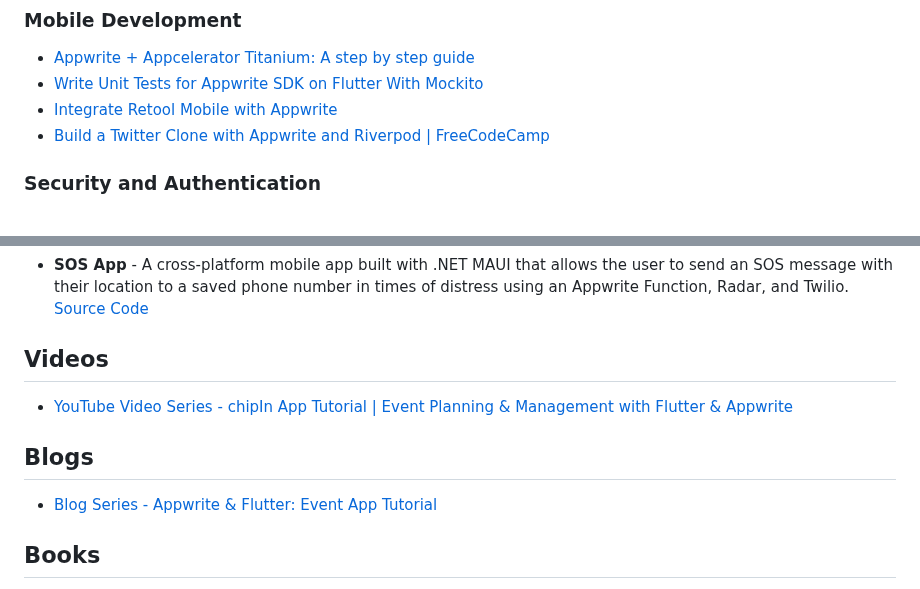
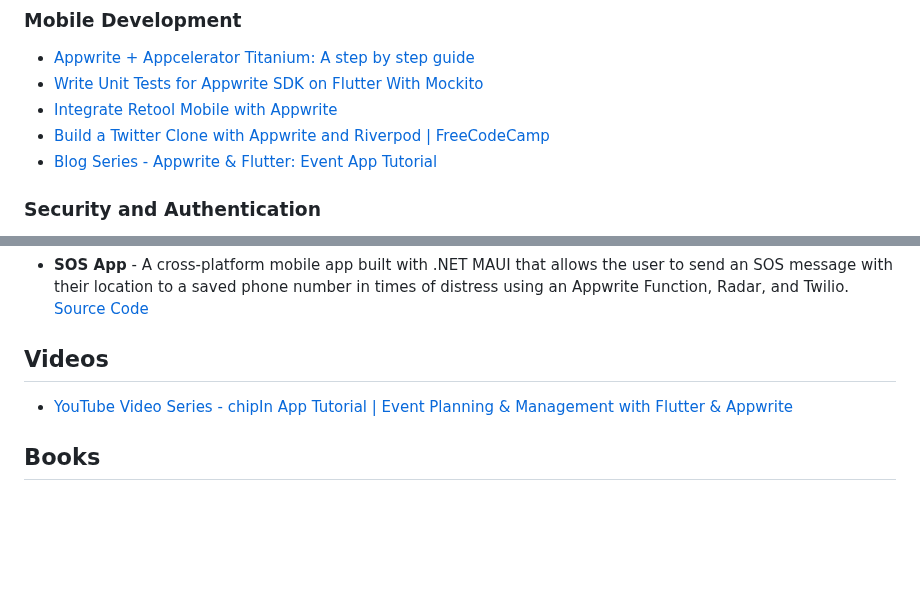
Before and after one commit to appwrite/awesome-appwrite, a Markdown page: README.md, 2 parts joined by grey strips. GitHub-like rendering; blank space fills up the shorter version.

Commit message:
Update README.md
move blog content under mobile development subcategory of learning resources

```diff
--- a/README.md
+++ b/README.md
@@ -161,6 +161,7 @@ The Almost Netflix series is a tutorial for building a Netflix clone with Appwri
 * [Write Unit Tests for Appwrite SDK on Flutter With Mockito](https://betterprogramming.pub/write-unit-test-for-appwrite-sdk-on-flutter-with-mockito-e0c3b403199e)
 * [Integrate Retool Mobile with Appwrite](https://imknight.com/integrate-retool-mobile-with-appwrite)
 * [Build a Twitter Clone with Appwrite and Riverpod | FreeCodeCamp](https://youtu.be/njLEDvoDjtk)
+* [Blog Series - Appwrite & Flutter: Event App Tutorial](https://kylebcg.hashnode.dev/)
 
 ### Security and Authentication
 * [Restricting Access to Your Appwrite Console](https://medium.com/appwrite-io/you-can-now-restrict-access-to-your-appwrite-console-b8b447885289?source=friends_link&sk=95b78cf75ff633e0f32b8a76ea619b08)
@@ -360,9 +361,6 @@ Share your apps here! Submit a pull request!
 ## Videos
 * [YouTube Video Series - chipIn App Tutorial | Event Planning & Management with Flutter & Appwrite](https://www.youtube.com/playlist?list=PLVxKaz1qsM-k4jD0PZBhhrvZmiUmPMEhe)
 
-## Blogs
-* [Blog Series - Appwrite & Flutter: Event App Tutorial](https://kylebcg.hashnode.dev/)
-
 ## Books
 
 * [Appwrite Up and Running by Alejandro Garcia](https://leanpub.com/appwrite-up-and-running/)
```
